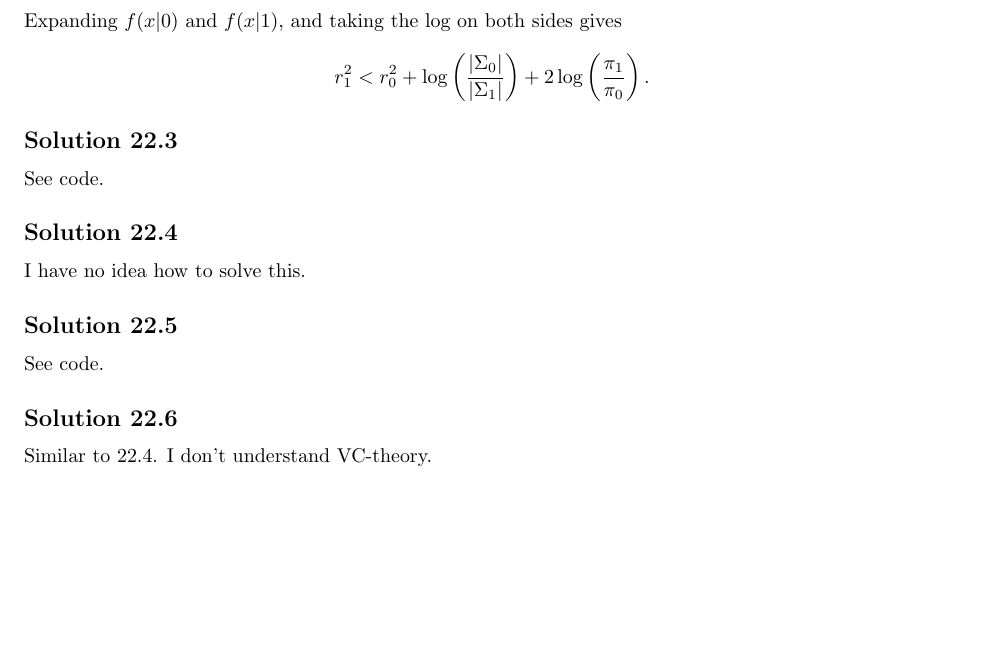
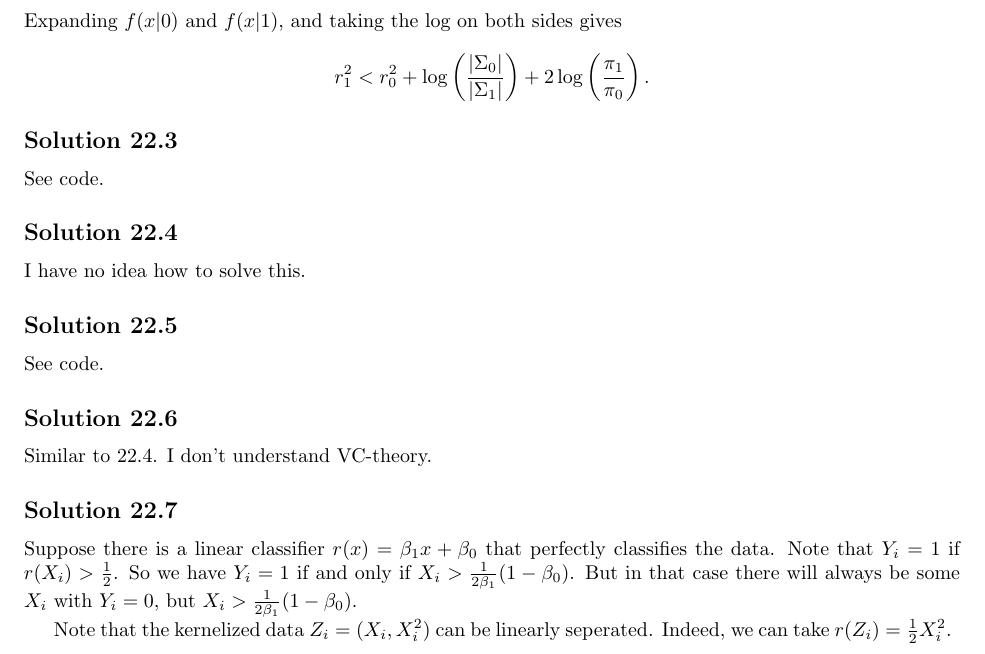
Before and after one commit to noudald/all-of-statistics, a LaTeX document (main.tex, which reads ch22.tex): part of page 73 of 73, cut so that both start at the same text, the shorter picture padded with empty space. Compiled offline with pdfLaTeX.

Commit message:
Solution 22.7

```diff
--- a/ch22.tex
+++ b/ch22.tex
@@ -53,3 +53,14 @@ See code.
 \subsection*{Solution 22.6}
 
 Similar to 22.4. I don't understand VC-theory.
+
+
+\subsection*{Solution 22.7}
+
+Suppose there is a linear classifier $r(x) = \beta_1 x + \beta_0$ that perfectly classifies the data.
+Note that $Y_i = 1$ if $r(X_i) > \frac{1}{2}$.
+So we have $Y_i = 1$ if and only if $X_i > \frac{1}{2 \beta_1} (1 - \beta_0)$.
+But in that case there will always be some $X_i$ with $Y_i = 0$, but $X_i > \frac{1}{2 \beta_1} (1 - \beta_0)$.
+
+Note that the kernelized data $Z_i = (X_i, X_i^2)$ can be linearly seperated.
+Indeed, we can take $r(Z_i) = \frac{1}{2} X_i^2$.
```
